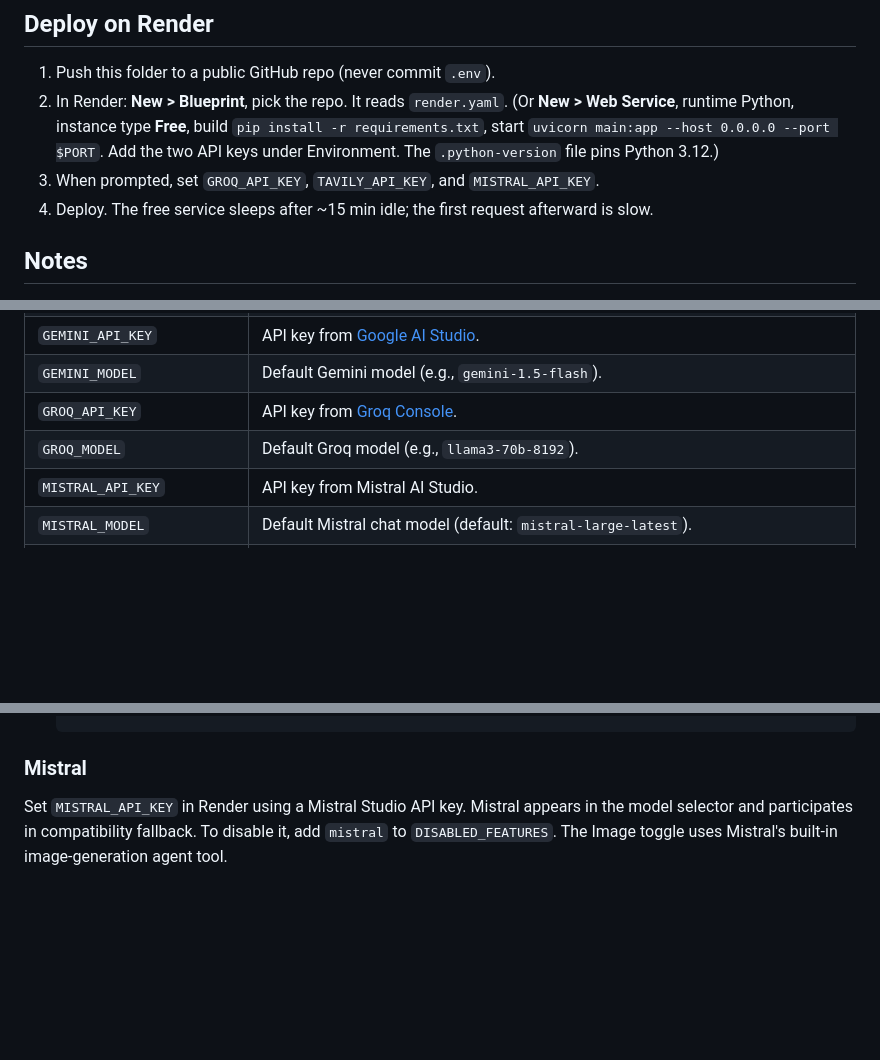
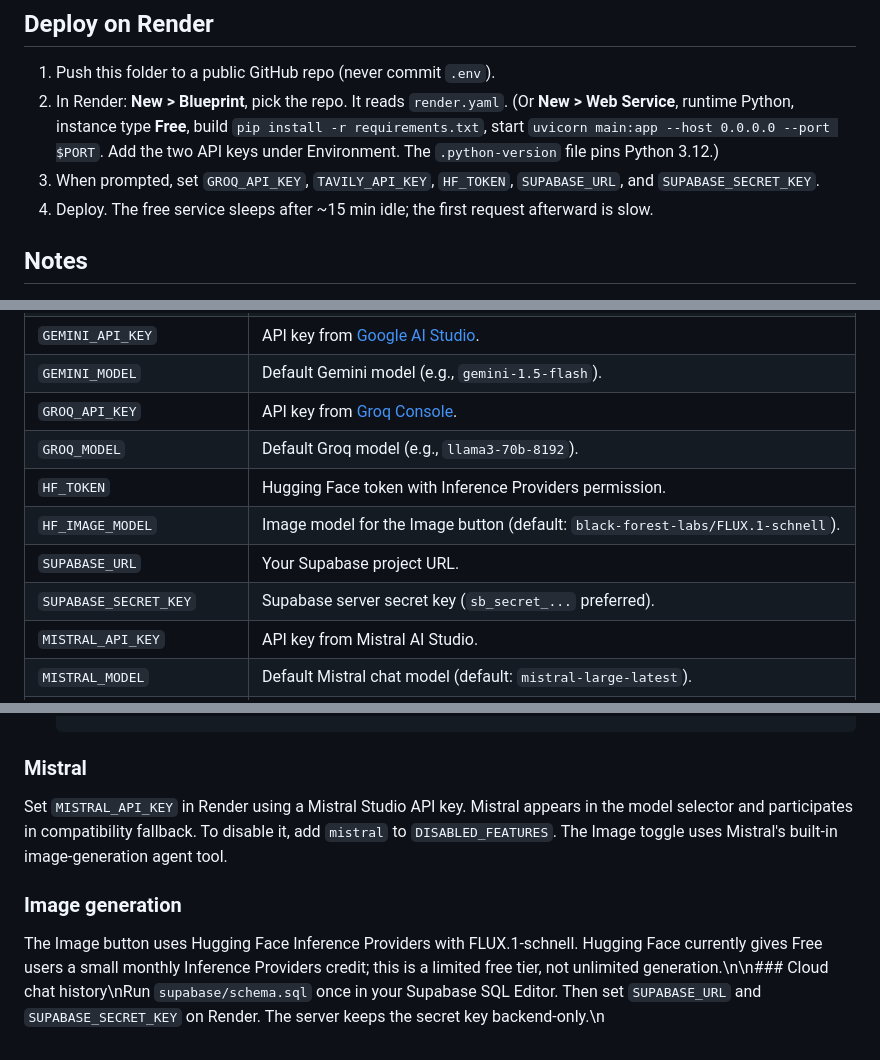
Before and after one commit to SuperScratchBros/NLGEP-Chatbot, a Markdown page: README.md, 3 parts joined by grey strips. Rendered like a GitHub page; blank space fills up the shorter version.

Commit message:
Remove Mistral docs and document Hugging Face images and Supabase chat

```diff
--- a/README.md
+++ b/README.md
@@ -14,7 +14,7 @@ Open http://localhost:8000
 1. Push this folder to a public GitHub repo (never commit `.env`).
 2. In Render: **New > Blueprint**, pick the repo. It reads `render.yaml`.
    (Or **New > Web Service**, runtime Python, instance type **Free**, build `pip install -r requirements.txt`, start `uvicorn main:app --host 0.0.0.0 --port $PORT`. Add the two API keys under Environment. The `.python-version` file pins Python 3.12.)
-3. When prompted, set `GROQ_API_KEY`, `TAVILY_API_KEY`, and `MISTRAL_API_KEY`.
+3. When prompted, set `GROQ_API_KEY`, `TAVILY_API_KEY`, `HF_TOKEN`, `SUPABASE_URL`, and `SUPABASE_SECRET_KEY`.
 4. Deploy. The free service sleeps after ~15 min idle; the first request afterward is slow.
 
 ## Notes
@@ -45,6 +45,10 @@ Below are all environment variables used by the application:
 | `GEMINI_MODEL` | Default Gemini model (e.g., `gemini-1.5-flash`). |
 | `GROQ_API_KEY` | API key from [Groq Console](https://console.groq.com/). |
 | `GROQ_MODEL` | Default Groq model (e.g., `llama3-70b-8192`). |
+| `HF_TOKEN` | Hugging Face token with Inference Providers permission. |
+| `HF_IMAGE_MODEL` | Image model for the Image button (default: `black-forest-labs/FLUX.1-schnell`). |
+| `SUPABASE_URL` | Your Supabase project URL. |
+| `SUPABASE_SECRET_KEY` | Supabase server secret key (`sb_secret_...` preferred). |
 | `MISTRAL_API_KEY` | API key from Mistral AI Studio. |
 | `MISTRAL_MODEL` | Default Mistral chat model (default: `mistral-large-latest`). |
 | `MISTRAL_IMAGE_MODEL` | Mistral model used by the image-generation agent (default: `mistral-medium-latest`). |
@@ -66,3 +70,7 @@ Below are all environment variables used by the application:
 
 ### Mistral
 Set `MISTRAL_API_KEY` in Render using a Mistral Studio API key. Mistral appears in the model selector and participates in compatibility fallback. To disable it, add `mistral` to `DISABLED_FEATURES`. The Image toggle uses Mistral's built-in image-generation agent tool.
+
+
+### Image generation
+The Image button uses Hugging Face Inference Providers with FLUX.1-schnell. Hugging Face currently gives Free users a small monthly Inference Providers credit; this is a limited free tier, not unlimited generation.\n\n### Cloud chat history\nRun `supabase/schema.sql` once in your Supabase SQL Editor. Then set `SUPABASE_URL` and `SUPABASE_SECRET_KEY` on Render. The server keeps the secret key backend-only.\n
```
